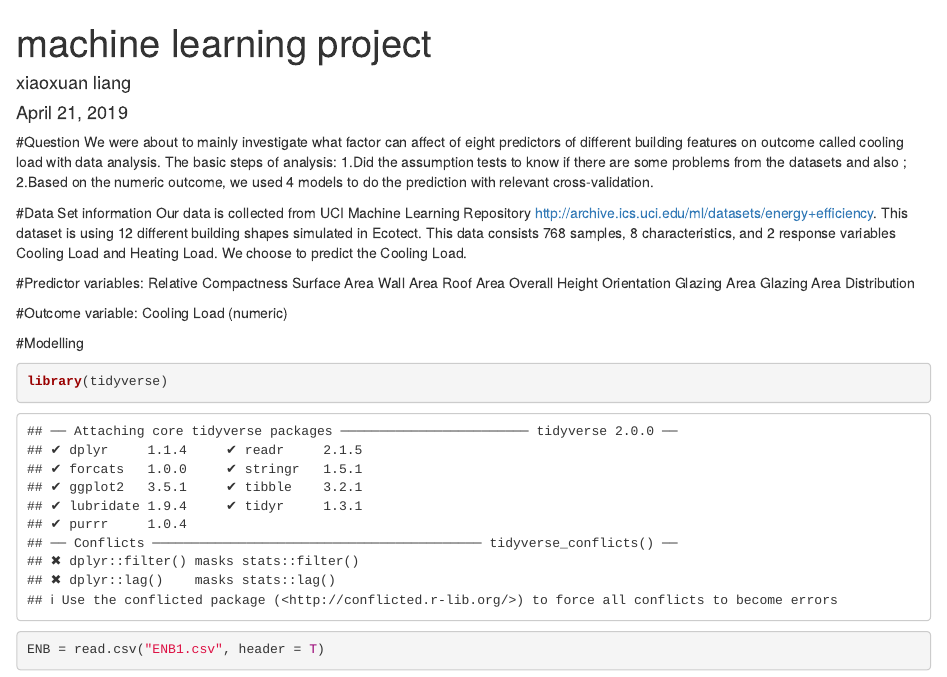
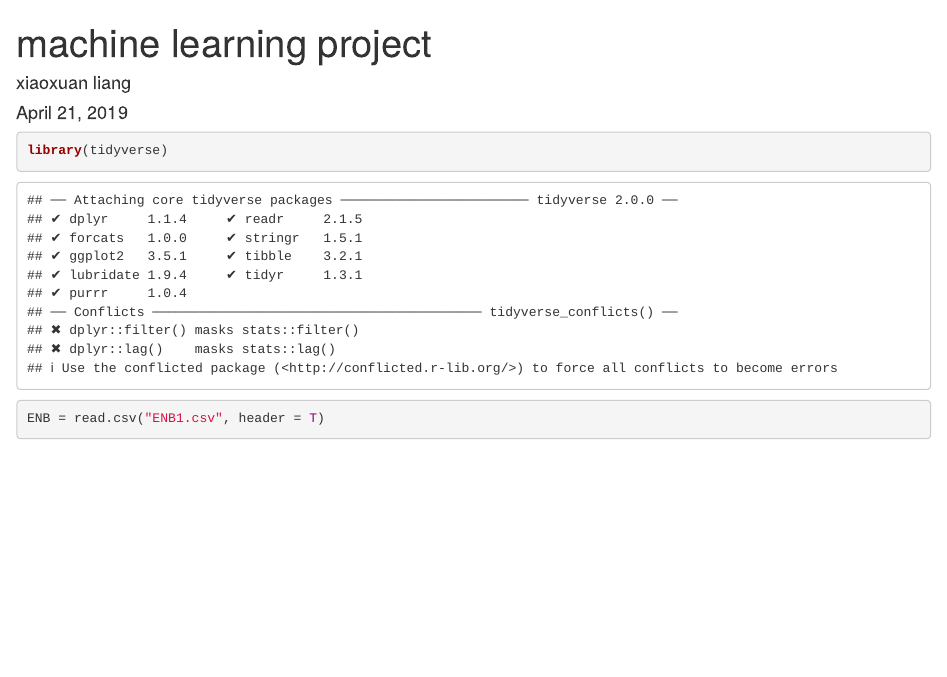
Before and after one commit to liangxiaoxuan/EDA-ML, an R Markdown document (Features analysis.Rmd): the page in a window 1100 px wide, from its top. Rendered offline with R 4.5, knitr and Pandoc, with nearby package versions; drawn as R Markdown's standard HTML page in place of the format the file asks for; some code elsewhere in the file could not run offline.

Commit message:
Update Features analysis.Rmd

````diff
--- a/Features analysis.Rmd
+++ b/Features analysis.Rmd
@@ -7,26 +7,6 @@ output: word_document
 
 ```{r setup, include=FALSE}
 knitr::opts_chunk$set(echo = TRUE)
-```
-#Question
-We were about to mainly investigate what factor can affect of eight predictors of different building features on outcome called cooling load with data analysis. The basic steps of analysis: 1.Did the assumption tests to know if there are some problems from the datasets and also ; 2.Based on the numeric outcome,  we used 4 models to do the prediction with relevant cross-validation.
-
-#Data Set information
-Our data is collected from UCI Machine Learning Repository http://archive.ics.uci.edu/ml/datasets/energy+efficiency.
-This dataset is using 12 different building shapes simulated in Ecotect. This data consists 768 samples, 8 characteristics, and 2 response variables Cooling Load and Heating Load. We choose to predict the Cooling Load.
-
-#Predictor variables:
- Relative Compactness
-Surface Area
-Wall Area
-Roof Area
-Overall Height
-Orientation
-Glazing Area
-Glazing Area Distribution
-
-#Outcome variable:
-Cooling Load (numeric)
 
 #Modelling
 
````
